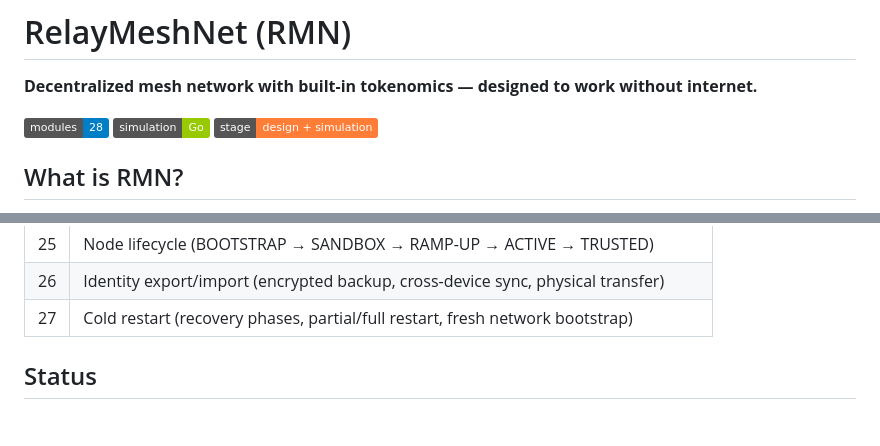
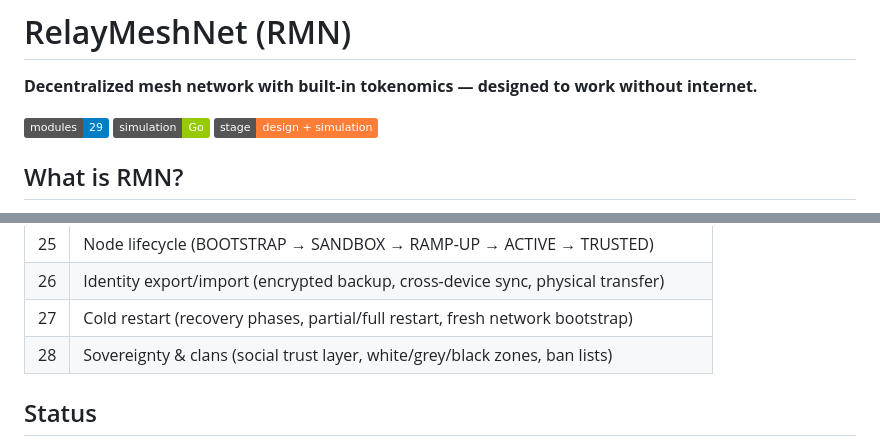
Before and after one commit to Maeluth/relaymeshnet, a Markdown page: README.md, 2 parts joined by grey strips. Drawn GitHub-style; badges without logos; blank space fills up the shorter version.

Commit message:
Add module 28: sovereignty, clans & trust networks

```diff
--- a/README.md
+++ b/README.md
@@ -2,7 +2,7 @@
 
 **Decentralized mesh network with built-in tokenomics — designed to work without internet.**
 
-[![Architecture](https://img.shields.io/badge/modules-28-blue)]()
+[![Architecture](https://img.shields.io/badge/modules-29-blue)]()
 [![Simulation](https://img.shields.io/badge/simulation-Go-green)]()
 [![Stage](https://img.shields.io/badge/stage-design%20%2B%20simulation-orange)]()
 
@@ -98,6 +98,7 @@ go run .
 | 25 | Node lifecycle (BOOTSTRAP → SANDBOX → RAMP-UP → ACTIVE → TRUSTED) |
 | 26 | Identity export/import (encrypted backup, cross-device sync, physical transfer) |
 | 27 | Cold restart (recovery phases, partial/full restart, fresh network bootstrap) |
+| 28 | Sovereignty & clans (social trust layer, white/grey/black zones, ban lists) |
 
 ## Status
 
```
Also changed, not shown: 00-architecture-overview.md (+1 -0 lines), modules/28-sovereignty-clans.md (added, +176 -0 lines).
